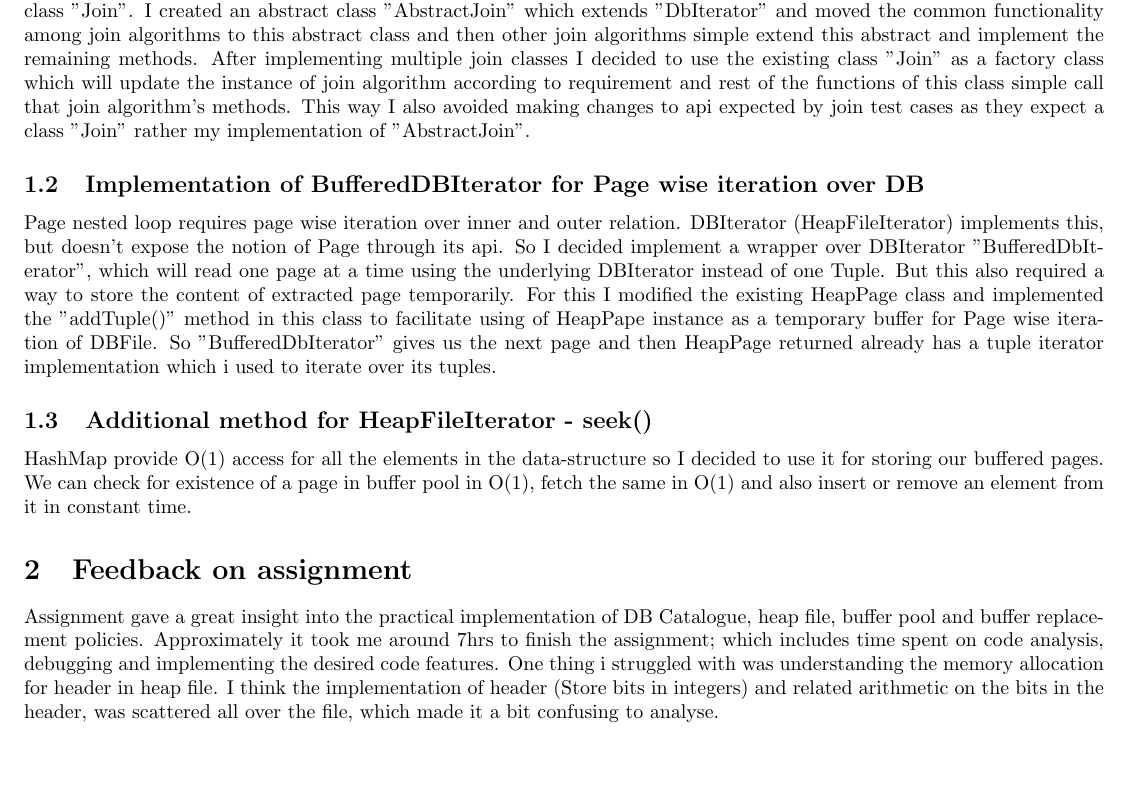
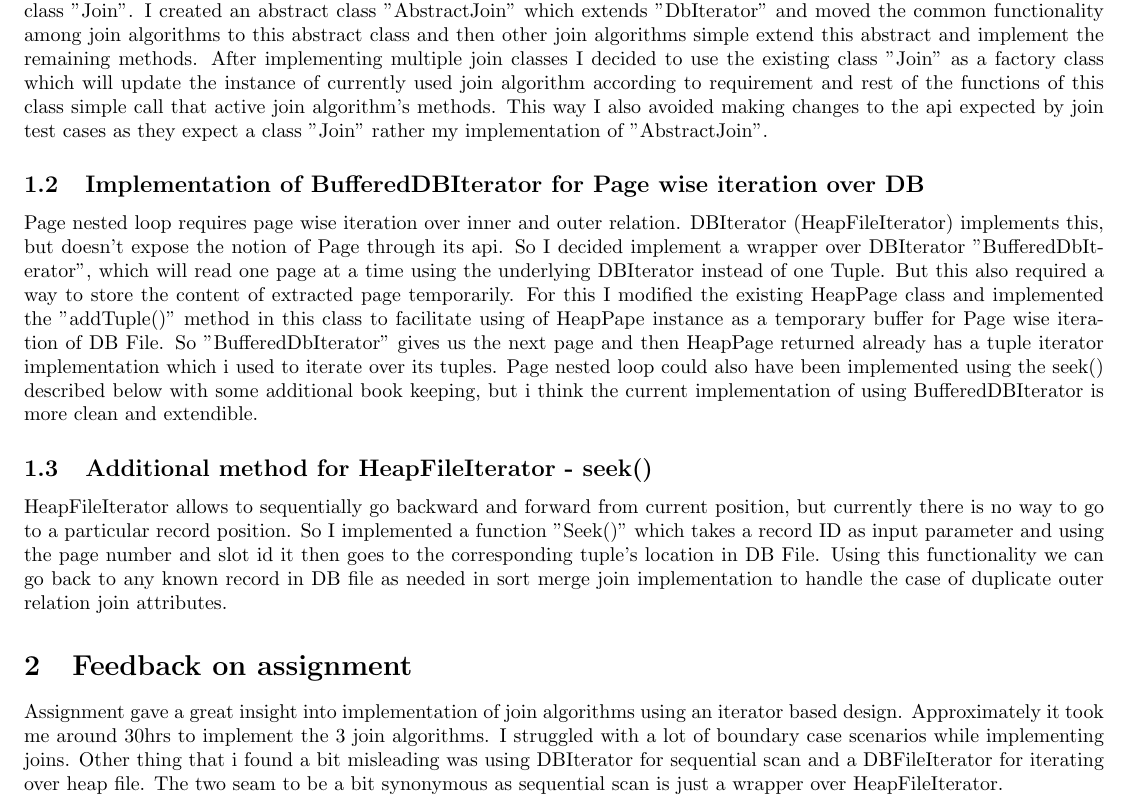
Before and after one commit to ashish-17/simpledb_437_hw, a LaTeX problem sheet (writeup_assignment2.tex): part of the page, cut so that both start at the same text, the shorter picture padded with empty space. Compiled offline with pdfLaTeX.

Commit message:
Finalize write up for assignment 2

```diff
--- a/writeup_assignment2.tex
+++ b/writeup_assignment2.tex
@@ -18,26 +18,19 @@
 
 \section{Design Decisions}
 \subsection{Separation of Join Algorithm's implementation using Factory design}
-Currently all the join algorithm’s implementation is expected to be in one class ”Join”, I decided to separate there implemen-
-tation into multiple classes as different join algorithms required different bookkeeping methodologies which might be useful
-for one algorithms but redundant for others. This way we can also avoid long if-else or switch-case chains over ”joinType” in
-class ”Join”. I created an abstract class ”AbstractJoin” which extends ”DbIterator” and moved the common functionality
-among join algorithms to this abstract class and then other join algorithms simple extend this abstract and implement the
-remaining methods. After implementing multiple join classes I decided to use the existing class ”Join” as a factory class
-which will update the instance of join algorithm according to requirement and rest of the functions of this class simple call
-that join algorithm’s methods. This way I also avoided making changes to api expected by join test cases as they expect a
-class ”Join” rather my implementation of ”AbstractJoin”.
+Currently all the join algorithm's implementation is expected to be in one class "Join", I decided to separate there implementation into multiple classes as different join algorithms required different bookkeeping methodologies which might be useful for one algorithms but redundant for others. This way we can also avoid long if-else or switch-case chains over "joinType" in class "Join". I created an abstract class "AbstractJoin" which extends "DbIterator" and moved the common functionality among join algorithms to this abstract class and then other join algorithms simple extend this abstract and implement the remaining methods. After implementing multiple join classes I decided to use the existing class "Join" as a factory class which will update the instance of currently used join algorithm according to requirement and rest of the functions of this class simple call
+that active join algorithm's methods. This way I also avoided making changes to the api expected by join test cases as they expect a class ”Join” rather my implementation of ”AbstractJoin”.
 
 
 \subsection{Implementation of BufferedDBIterator for Page wise iteration over DB}
-Page nested loop requires page wise iteration over inner and outer relation. DBIterator (HeapFileIterator) implements this, but doesn't expose the notion of Page through its api. So I decided implement a wrapper over DBIterator "BufferedDbIterator", which will read one page at a time using the underlying DBIterator instead of one Tuple. But this also required a way to store the content of extracted page temporarily. For this I modified the existing HeapPage class and implemented the "addTuple()" method in this class to facilitate using of HeapPape instance as a temporary buffer for Page wise iteration of DBFile.
-So "BufferedDbIterator" gives us the next page and then HeapPage returned already has a tuple iterator implementation which i used to iterate over its tuples.
+Page nested loop requires page wise iteration over inner and outer relation. DBIterator (HeapFileIterator) implements this, but doesn't expose the notion of Page through its api. So I decided implement a wrapper over DBIterator "BufferedDbIterator", which will read one page at a time using the underlying DBIterator instead of one Tuple. But this also required a way to store the content of extracted page temporarily. For this I modified the existing HeapPage class and implemented the "addTuple()" method in this class to facilitate using of HeapPape instance as a temporary buffer for Page wise iteration of DB File.
+So "BufferedDbIterator" gives us the next page and then HeapPage returned already has a tuple iterator implementation which i used to iterate over its tuples. Page nested loop could also have been implemented using the seek() described below with some additional book keeping, but i think the current implementation of using BufferedDBIterator is more clean and extendible.
 
 \subsection{Additional method for HeapFileIterator - seek()}
-HashMap provide O(1) access for all the elements in the data-structure so I decided to use it for storing our buffered pages. We can check for existence of a page in buffer pool in O(1), fetch the same in O(1) and also insert or remove an element from it in constant time.
+HeapFileIterator allows to sequentially go backward and forward from current position, but currently there is no way to go to a particular record position. So I implemented a function "Seek()" which takes a record ID as input parameter and using the page number and slot id it then goes to the corresponding tuple's location in DB File. Using this functionality we can go back to any known record in DB file as needed in sort merge join implementation to handle the case of duplicate outer relation join attributes.
 
 \section{Feedback on assignment}
-Assignment gave a great insight into the practical implementation of DB Catalogue, heap file, buffer pool and buffer replacement policies. Approximately it took me around 7hrs to finish the assignment; which includes time spent on code analysis, debugging and implementing the desired code features. One thing i struggled with was understanding the memory allocation for header in heap file. I think the implementation of header (Store bits in integers) and related arithmetic on the bits in the header, was scattered all over the file, which made it a bit confusing to analyse.
+Assignment gave a great insight into implementation of join algorithms using an iterator based design. Approximately it took me around 30hrs to implement the 3 join algorithms. I struggled with a lot of boundary case scenarios while implementing joins. Other thing that i found a bit misleading was using DBIterator for sequential scan and a DBFileIterator for iterating over heap file.  The two seam to be a bit synonymous as sequential scan is just a wrapper over HeapFileIterator.
 
 \end{titlepage}
 
```
Also changed, not shown: writeup_assignment2.pdf, 2 other files.
